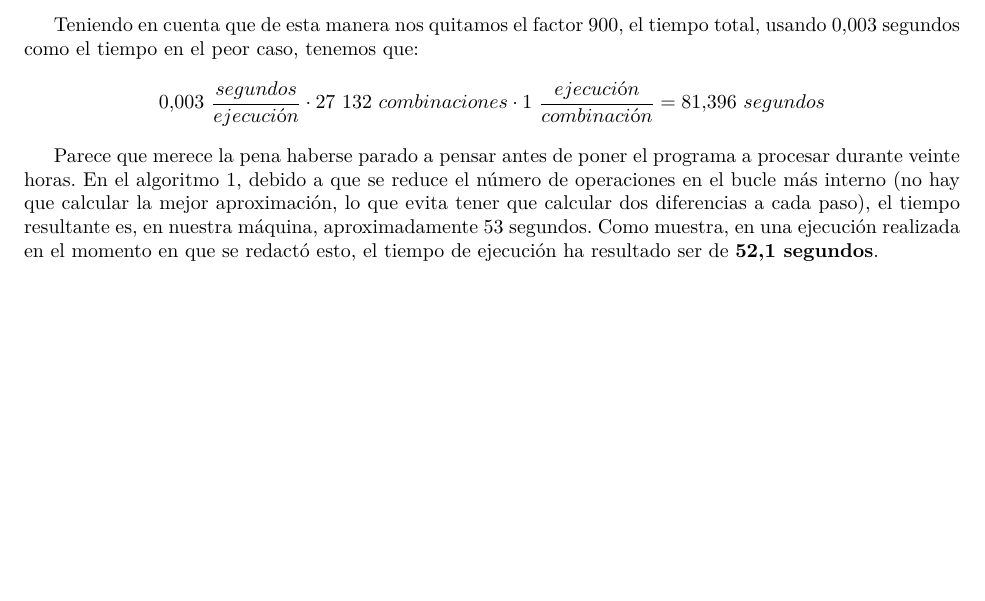
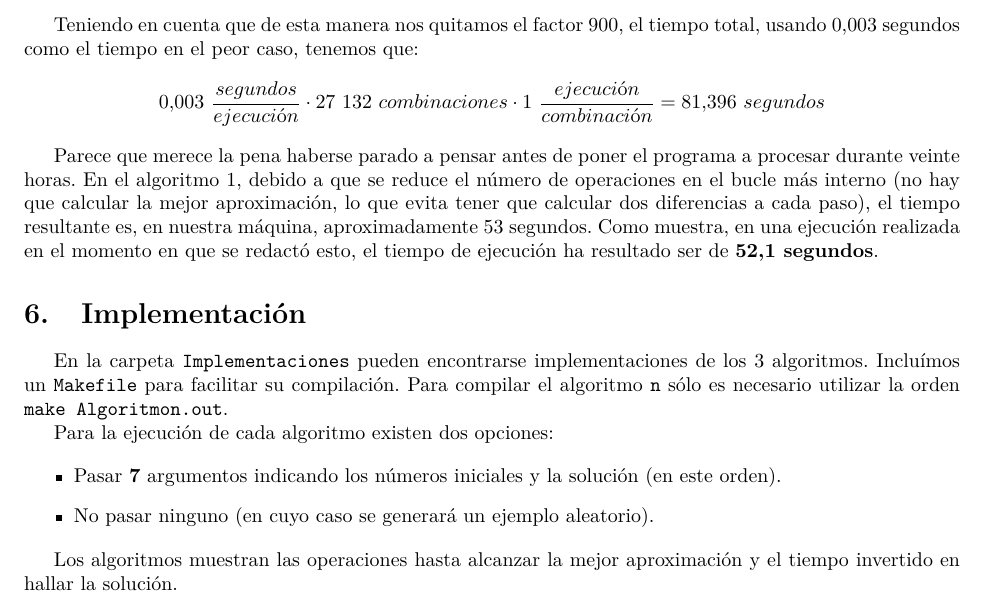
Before and after one commit to mx-psi/retos-ed, a LaTeX document (Reto2/LaTeX/Reto2.tex, which reads Reto2/LaTeX/Implementacion.tex): part of page 14 of 14, cut so that both start at the same text, the shorter picture padded with empty space. Compiled offline with pdfLaTeX.

Commit message:
Añade compilación

```diff
--- /dev/null
+++ b/Reto2/LaTeX/Implementacion.tex
@@ -0,0 +1,17 @@
+\section{Implementación}
+
+En la carpeta \texttt{Implementaciones} pueden encontrarse implementaciones de
+los 3 algoritmos. Incluímos un \texttt{Makefile} para facilitar su compilación.
+Para compilar el algoritmo \texttt{n} sólo es necesario utilizar la orden
+\texttt{make Algoritmon.out}.
+
+Para la ejecución de cada algoritmo existen dos opciones:
+
+\begin{itemize}
+  \item Pasar \textbf{7} argumentos indicando los números iniciales y la
+  solución (en este orden).
+  \item No pasar ninguno (en cuyo caso se generará un ejemplo aleatorio).
+\end{itemize}
+
+Los algoritmos muestran las operaciones hasta alcanzar la mejor aproximación y
+el tiempo invertido en hallar la solución.
--- a/Reto2/LaTeX/Reto2.tex
+++ b/Reto2/LaTeX/Reto2.tex
@@ -45,4 +40,5 @@
 \input{Algoritmo2.tex}
 \input{Algoritmo3.tex}
 \input{Combmagicas.tex}
+\input{Implementacion.tex}
 \end{document}
```
Also changed, not shown: Reto2/LaTeX/Intro.tex (+19 -8 lines), Reto2/LaTeX/Reto2.tex (17 more changed lines).
